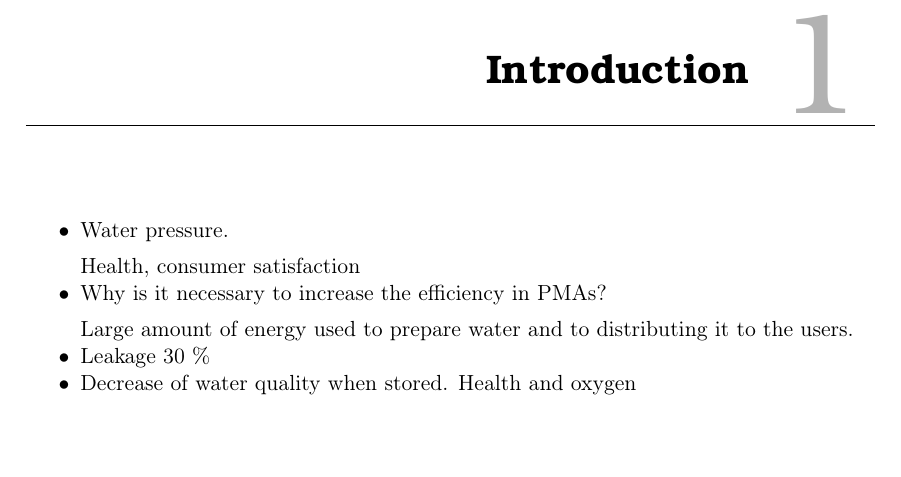
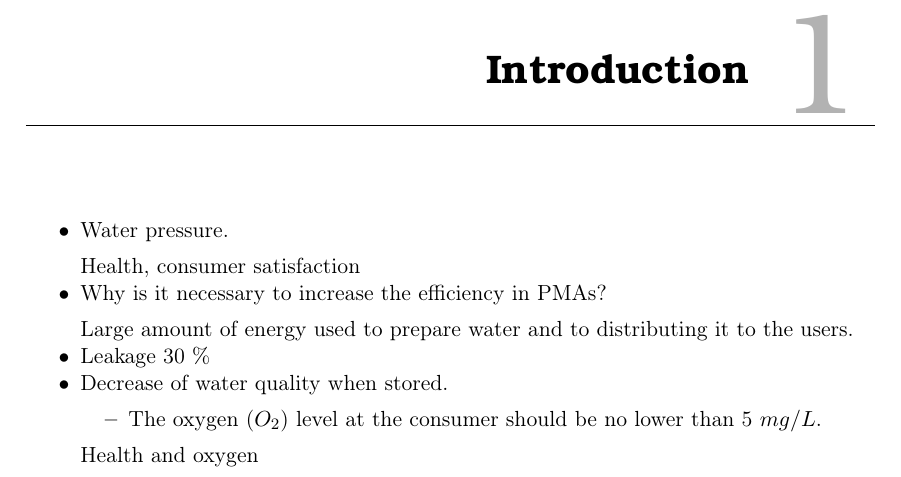
Before and after one commit to SBKrogh/WaterTank, a LaTeX thesis (Gr830.tex, which reads report/intro.tex): part of page 5 of 31, cut so that both start at the same text. Compiled offline with pdfLaTeX.

Commit message:
oxygen level

```diff
--- a/report/intro.tex
+++ b/report/intro.tex
@@ -12,5 +12,9 @@ Large amount of energy used to prepare water and to distributing it to the users
 \item Leakage 30 \%
 % https://pdfs.semanticscholar.org/1c7f/cee3eee8bf510c8846ec5c7bfeb03079a544.pdf
 \item Decrease of water quality when stored.
+\begin{itemize}
+\item The oxygen ($O_2$) level at the consumer should be no lower than 5 $mg/L$.
+\end{itemize}
+%
 Health and oxygen
 \end{itemize}
```
